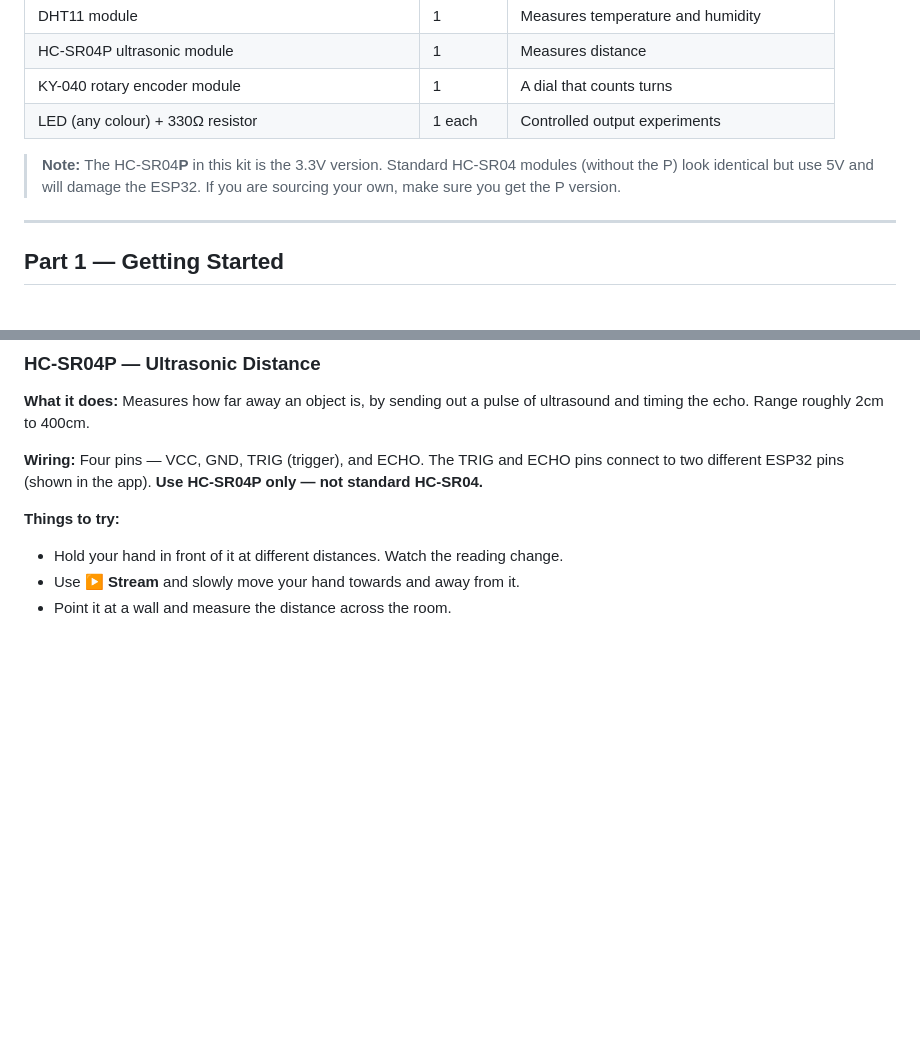
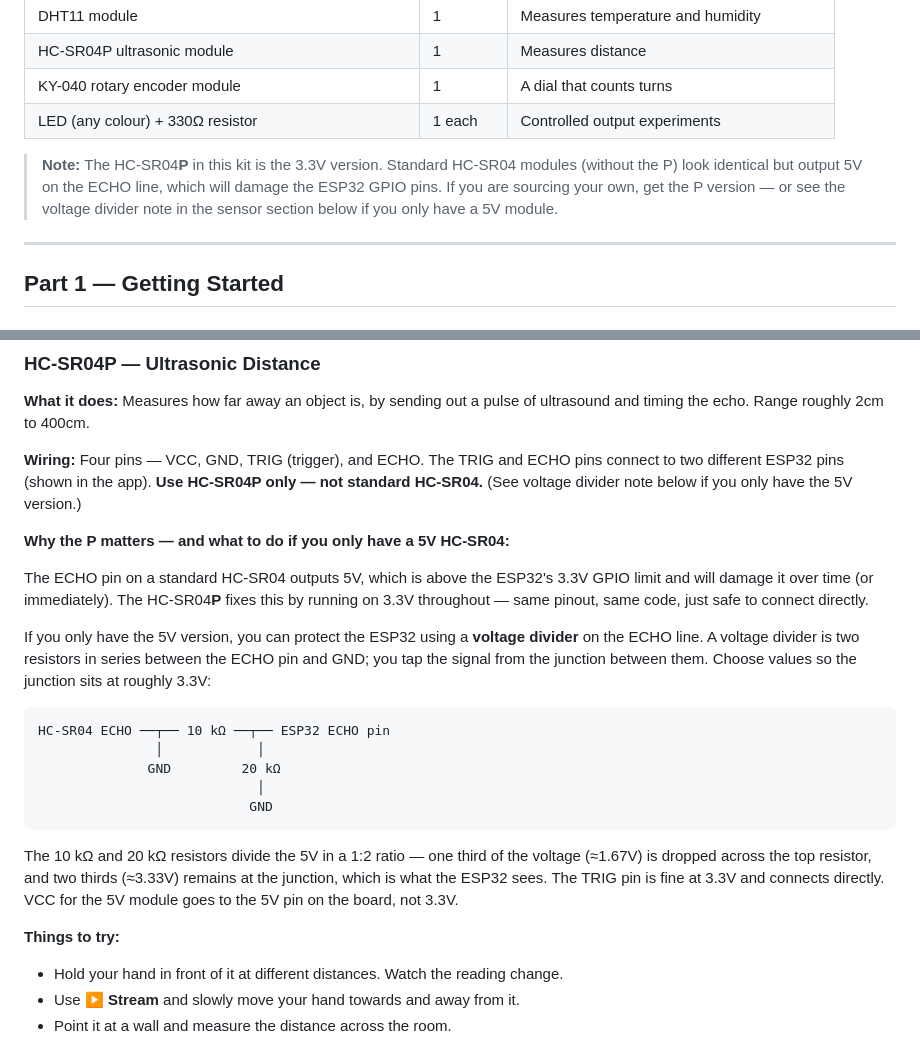
Before and after one commit to idltd/esp32lab, a Markdown page: MANUAL.md, 2 parts joined by grey strips. Rendered like a GitHub page; blank space fills up the shorter version.

Commit message:
MANUAL: restore voltage divider lesson for 5V HC-SR04 ECHO protection
Adds explanation of why the HC-SR04P is required (5V ECHO damages ESP32
GPIO), and a full worked example of using a 10kΩ/20kΩ voltage divider to
safely use a standard 5V HC-SR04 — including ASCII circuit diagram and the
1:2 ratio maths.

Co-Authored-By: Claude Sonnet 4.6 <noreply@anthropic.com>

````diff
--- a/MANUAL.md
+++ b/MANUAL.md
@@ -25,7 +25,7 @@ The kit is designed to be safe and forgiving. All sensors run on 3.3 volts. The
 | KY-040 rotary encoder module | 1 | A dial that counts turns |
 | LED (any colour) + 330Ω resistor | 1 each | Controlled output experiments |
 
-> **Note:** The HC-SR04**P** in this kit is the 3.3V version. Standard HC-SR04 modules (without the P) look identical but use 5V and will damage the ESP32. If you are sourcing your own, make sure you get the P version.
+> **Note:** The HC-SR04**P** in this kit is the 3.3V version. Standard HC-SR04 modules (without the P) look identical but output 5V on the ECHO line, which will damage the ESP32 GPIO pins. If you are sourcing your own, get the P version — or see the voltage divider note in the sensor section below if you only have a 5V module.
 
 ---
 
@@ -148,7 +148,23 @@ The wiring guide in the app shows pin connections. The instructions below explai
 
 **What it does:** Measures how far away an object is, by sending out a pulse of ultrasound and timing the echo. Range roughly 2cm to 400cm.
 
-**Wiring:** Four pins — VCC, GND, TRIG (trigger), and ECHO. The TRIG and ECHO pins connect to two different ESP32 pins (shown in the app). **Use HC-SR04P only — not standard HC-SR04.**
+**Wiring:** Four pins — VCC, GND, TRIG (trigger), and ECHO. The TRIG and ECHO pins connect to two different ESP32 pins (shown in the app). **Use HC-SR04P only — not standard HC-SR04.** (See voltage divider note below if you only have the 5V version.)
+
+**Why the P matters — and what to do if you only have a 5V HC-SR04:**
+
+The ECHO pin on a standard HC-SR04 outputs 5V, which is above the ESP32's 3.3V GPIO limit and will damage it over time (or immediately). The HC-SR04**P** fixes this by running on 3.3V throughout — same pinout, same code, just safe to connect directly.
+
+If you only have the 5V version, you can protect the ESP32 using a **voltage divider** on the ECHO line. A voltage divider is two resistors in series between the ECHO pin and GND; you tap the signal from the junction between them. Choose values so the junction sits at roughly 3.3V:
+
+```
+HC-SR04 ECHO ──┬── 10 kΩ ──┬── ESP32 ECHO pin
+               │            │
+              GND         20 kΩ
+                            │
+                           GND
+```
+
+The 10 kΩ and 20 kΩ resistors divide the 5V in a 1:2 ratio — one third of the voltage (≈1.67V) is dropped across the top resistor, and two thirds (≈3.33V) remains at the junction, which is what the ESP32 sees. The TRIG pin is fine at 3.3V and connects directly. VCC for the 5V module goes to the 5V pin on the board, not 3.3V.
 
 **Things to try:**
 - Hold your hand in front of it at different distances. Watch the reading change.
````
